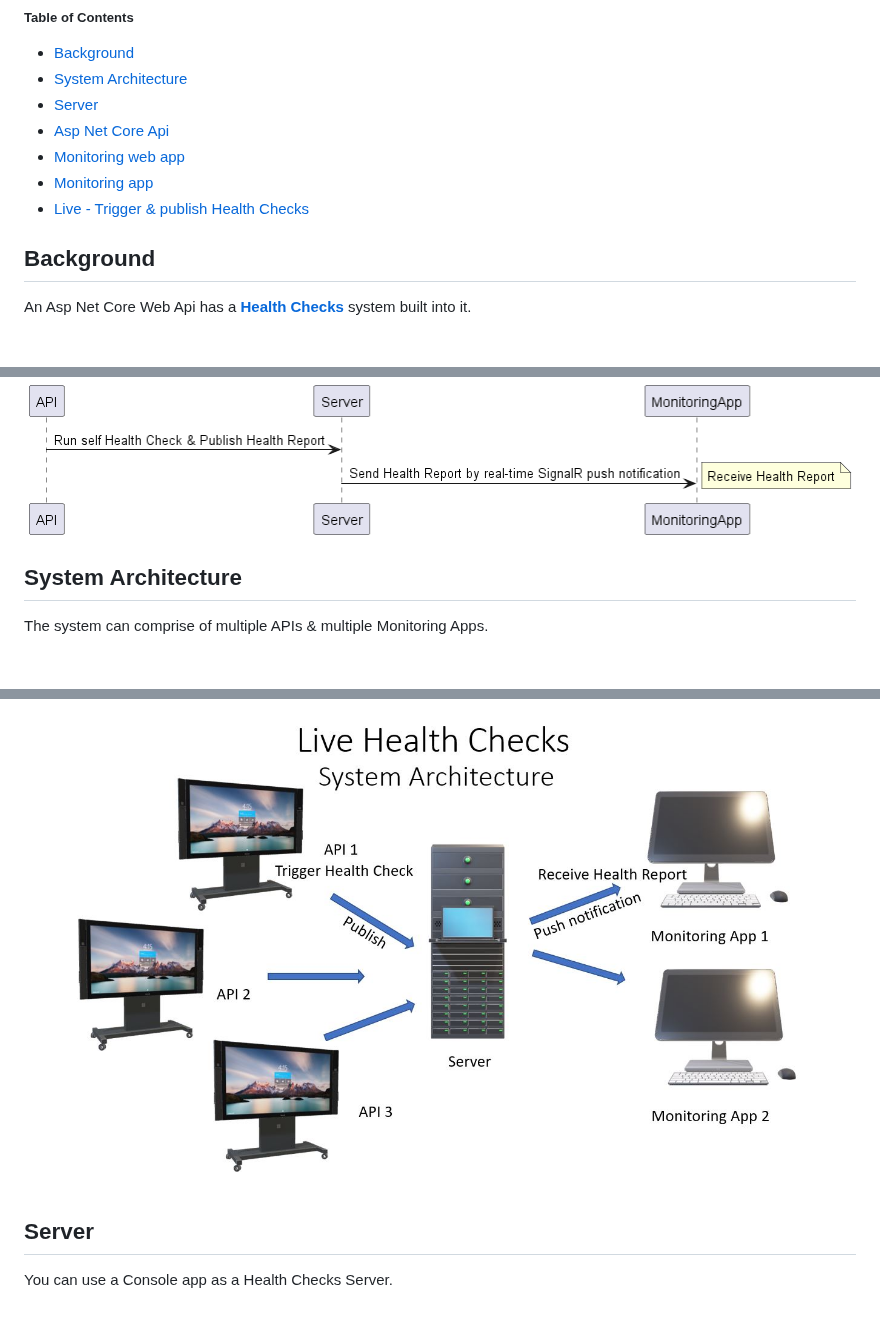
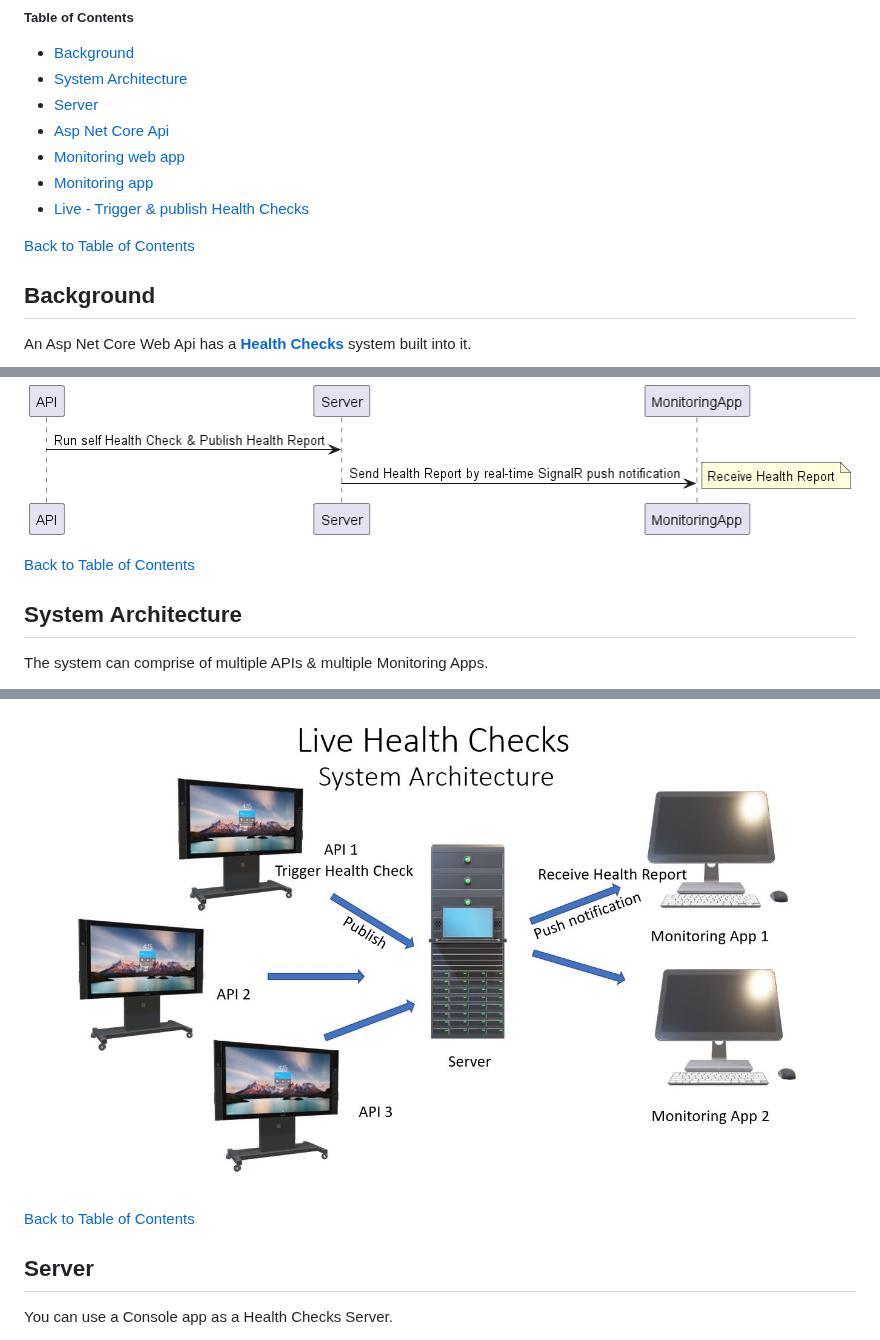
Before and after one commit to VeritasSoftware/LiveHealthChecks, a Markdown page: README.md, 3 parts joined by grey strips. Rendered like a GitHub page; blank space fills up the shorter version.

```diff
--- a/README.md
+++ b/README.md
@@ -14,6 +16,8 @@
 *  [Monitoring web app](#Monitoringwebapp)
 *  [Monitoring app](#Monitoringapp)
 *  [Live - Trigger & publish Health Checks](#Trigger-Publish)
+
+[Back to Table of Contents](#TOC)
 
 <a name="Background"/>
 
@@ -37,6 +41,8 @@ notifying them of the Health Report in real-time.
 
 ![**LiveHealthChecks**](/Docs/SequenceDiagram.png)
 
+[Back to Table of Contents](#TOC)
+
 <a name="SystemArchitecture"/>
 
 ## System Architecture
@@ -58,6 +64,8 @@ When a **connection request** is made to the Server, the ReceiveMethod & SecretK
 All connections to the Server (from the Api Client & Monitoring apps) are **authorized** using ReceiveMethod & SecretKey.
 
 ![**LiveHealthChecks-SystemArchitecture**](/Docs/SystemArchitecture.jpg)
+
+[Back to Table of Contents](#TOC)
 
 <a name="Server"/>
 
```
Also changed, not shown: other parts of README.md (+10 -0 lines).
